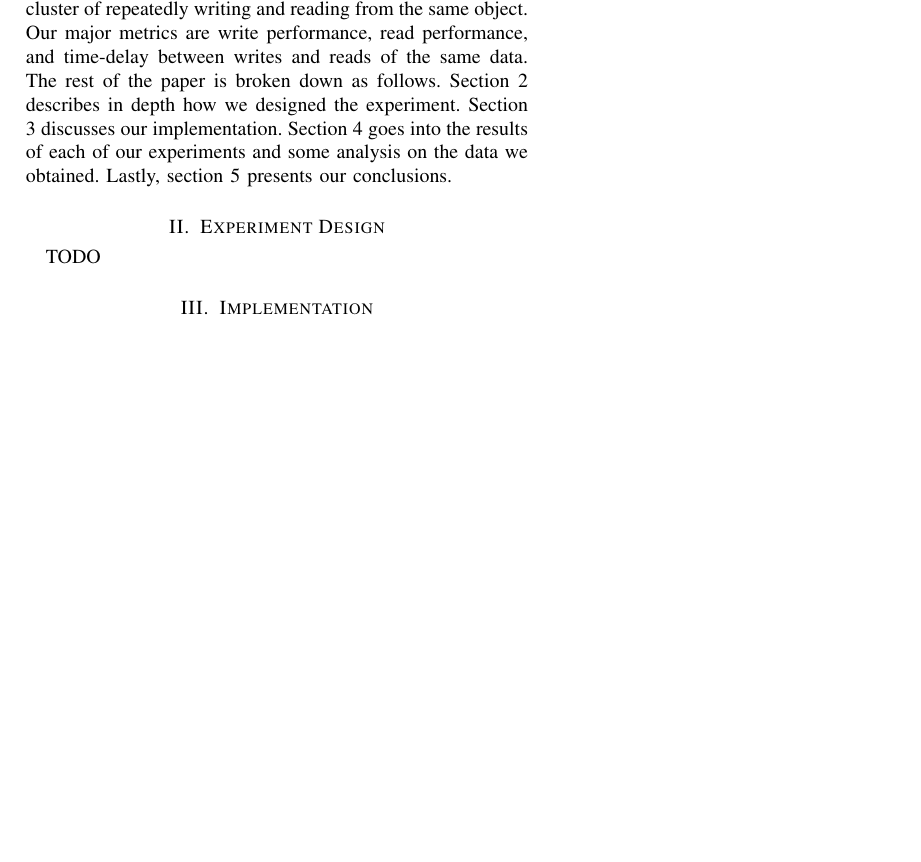
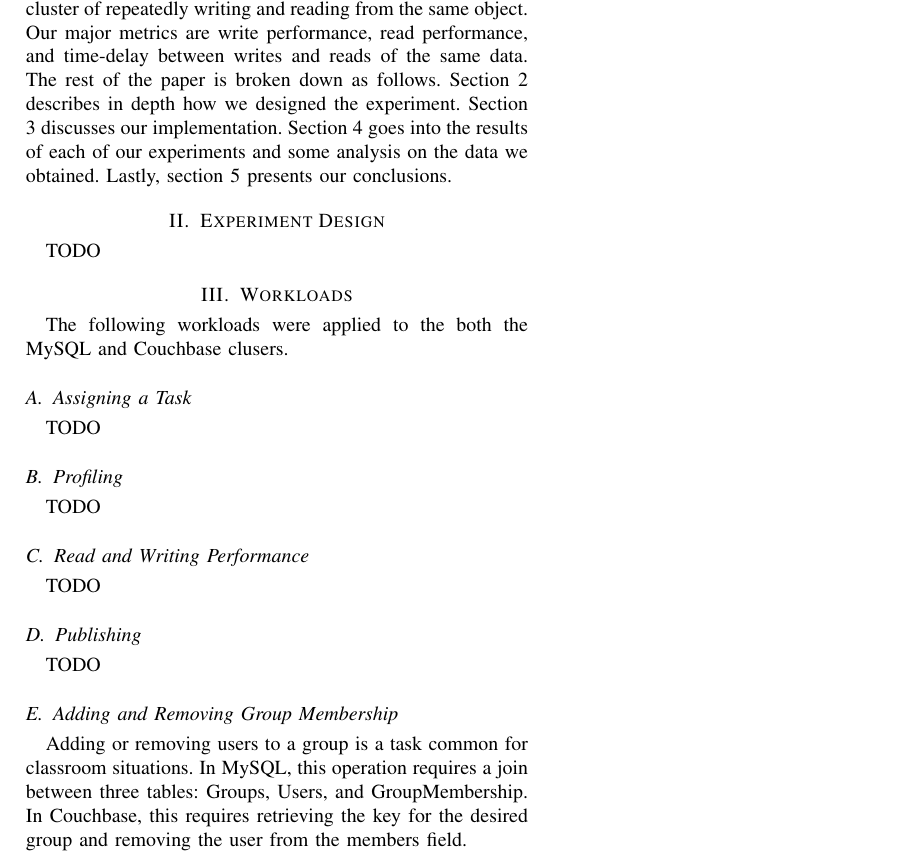
Before and after one commit to rverdon/CGAT, a LaTeX problem sheet (Assignment6/paper/paper.tex): part of the page, cut so that both start at the same text, the shorter picture padded with empty space. Compiled offline with pdfLaTeX.

Commit message:
Sections added to the paper

```diff
--- a/Assignment6/paper/paper.tex
+++ b/Assignment6/paper/paper.tex
@@ -44,6 +44,19 @@
 \section{Experiment Design}
 TODO
 
+\section{Workloads}
+The following workloads were applied to the both the MySQL and Couchbase clusers.
+\subsection{Assigning a Task}
+TODO
+\subsection{Profiling}
+TODO
+\subsection{Read and Writing Performance}
+TODO
+\subsection{Publishing}
+TODO
+\subsection{Adding and Removing Group Membership}
+Adding or removing users to a group is a task common for classroom situations. In MySQL, this operation requires a join between three tables: Groups, Users, and GroupMembership. In Couchbase, this requires retrieving the key for the desired group and removing the user from the members field.
+
 \section{Implementation}
 TODO
 
```
